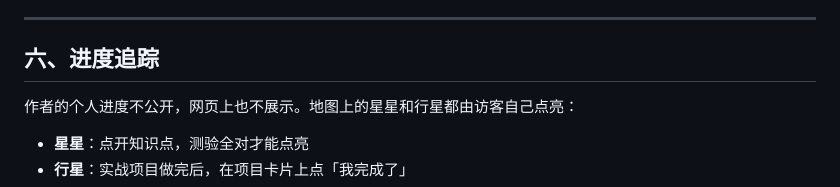
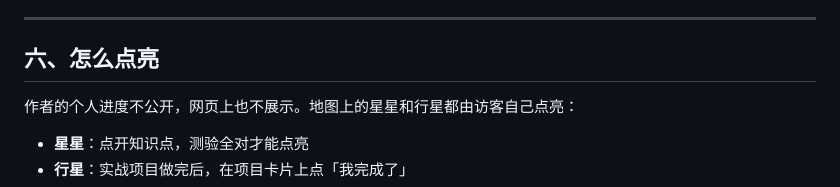
Before and after one commit to XingZengJi/ai-learn, a Markdown page: 学习计划.md, the part around the change. Drawn GitHub-style.

```diff
--- a/学习计划.md
+++ b/学习计划.md
@@ -215,7 +215,7 @@ Skilljar 上共约 22 门课，按学习优先级分三层（v2 调整：原"了
 
 ---
 
-## 六、进度追踪
+## 六、怎么点亮
 
 作者的个人进度不公开，网页上也不展示。地图上的星星和行星都由访客自己点亮：
 
```
Also changed, not shown: README.md (+1 -1 lines).
